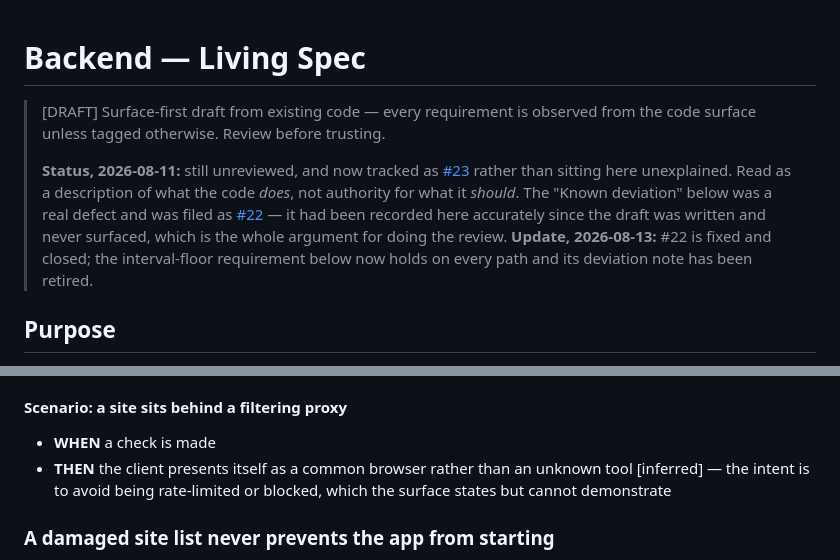
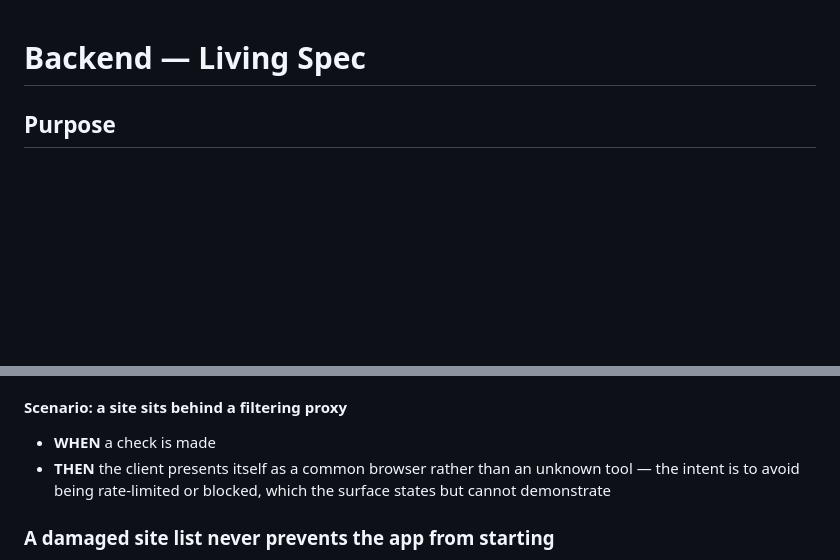
Before and after one commit to clintcparker/site-checker, a Markdown page: capabilities/backend/spec.md, 2 parts joined by grey strips. Drawn GitHub-style; blank space fills up the shorter version.

Commit message:
updated living specs

```diff
--- a/capabilities/backend/spec.md
+++ b/capabilities/backend/spec.md
@@ -1,15 +1,4 @@
 # Backend — Living Spec
-
-> [DRAFT] Surface-first draft from existing code — every requirement is observed from the code surface unless tagged otherwise. Review before trusting.
->
-> **Status, 2026-08-11:** still unreviewed, and now tracked as
-> [#23](https://github.com/clintcparker/site-checker/issues/23) rather than sitting here
-> unexplained. Read as a description of what the code *does*, not authority for what it *should*.
-> The "Known deviation" below was a real defect and was filed as
-> [#22](https://github.com/clintcparker/site-checker/issues/22) — it had been recorded here
-> accurately since the draft was written and never surfaced, which is the whole argument for
-> doing the review. **Update, 2026-08-13:** #22 is fixed and closed; the interval-floor
-> requirement below now holds on every path and its deviation note has been retired.
 
 ## Purpose
 
@@ -129,7 +118,7 @@ The HTTP client SHALL be a polite, ordinary-looking browser client with a bounde
 
 #### Scenario: a site sits behind a filtering proxy
 - **WHEN** a check is made
-- **THEN** the client presents itself as a common browser rather than an unknown tool [inferred] — the intent is to avoid being rate-limited or blocked, which the surface states but cannot demonstrate
+- **THEN** the client presents itself as a common browser rather than an unknown tool — the intent is to avoid being rate-limited or blocked, which the surface states but cannot demonstrate
 
 ### A damaged site list never prevents the app from starting
 
```
Also changed, not shown: capabilities/frontend/spec.md (+0 -8 lines).
